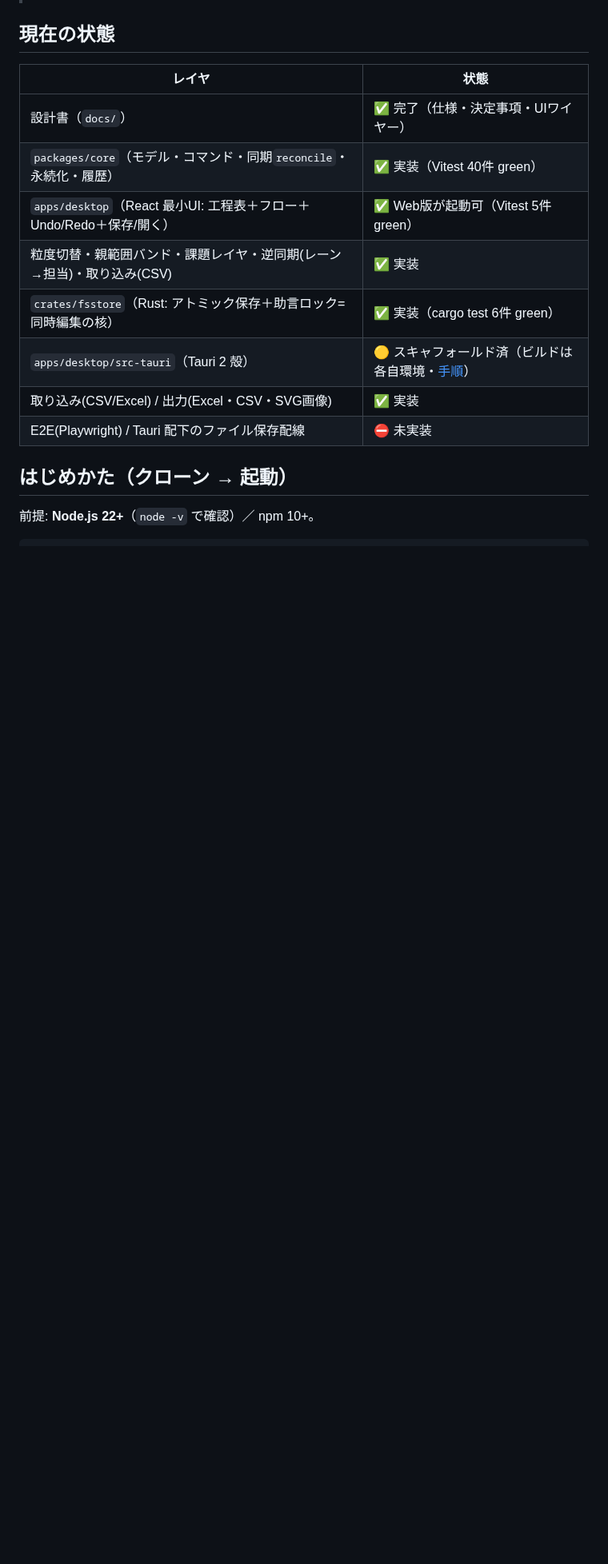
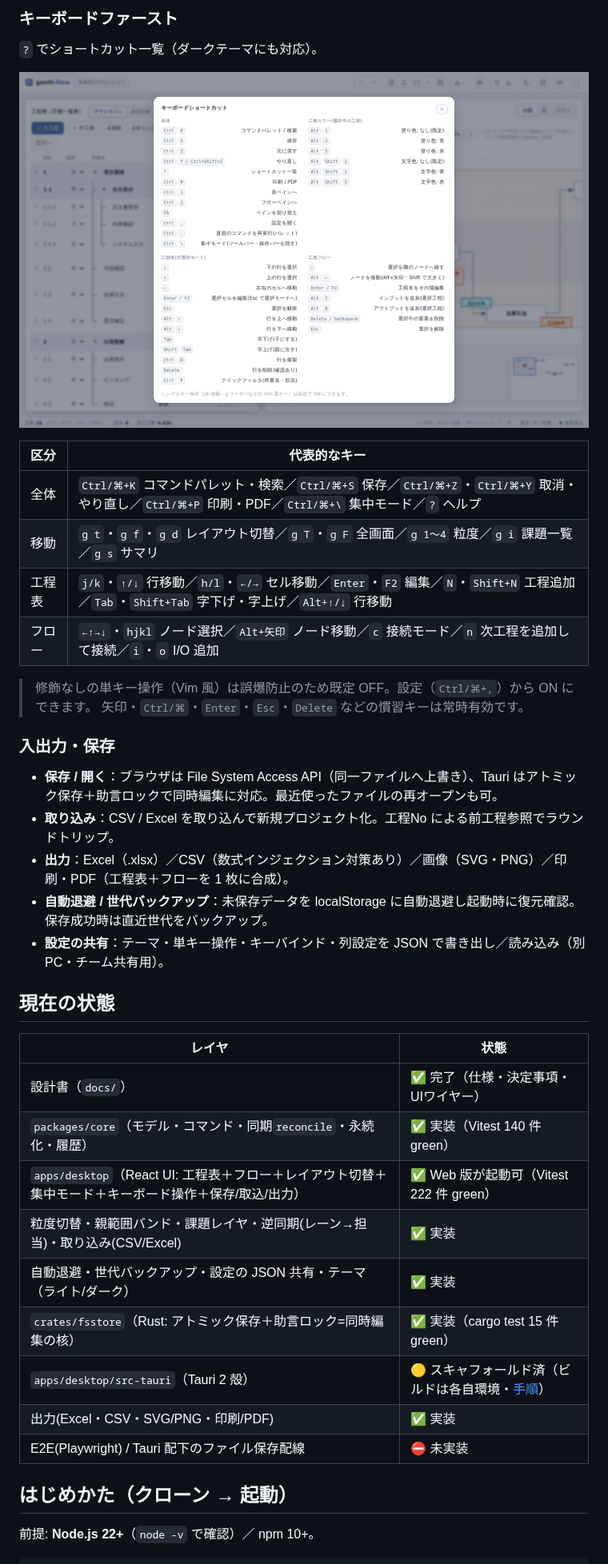
Before and after one commit to mmmsmm16/gantt-flow, a Markdown page: README.md, the part around one of its changes. Shown at 80% size. Drawn GitHub-style; pictures changed too: docs/screenshots/06-help.png (added); blank space fills up the shorter version.

```diff
--- a/README.md
+++ b/README.md
@@ -13,15 +42,39 @@
+### キーボードファースト
+
+`?` でショートカット一覧（ダークテーマにも対応）。
+
+![キーボードショートカット一覧 / ダークモード](docs/screenshots/06-help.png)
+
+| 区分 | 代表的なキー |
+|---|---|
+| 全体 | `Ctrl/⌘+K` コマンドパレット・検索／`Ctrl/⌘+S` 保存／`Ctrl/⌘+Z`・`Ctrl/⌘+Y` 取消・やり直し／`Ctrl/⌘+P` 印刷・PDF／`Ctrl/⌘+\` 集中モード／`?` ヘルプ |
+| 移動 | `g t`・`g f`・`g d` レイアウト切替／`g T`・`g F` 全画面／`g 1〜4` 粒度／`g i` 課題一覧／`g s` サマリ |
+| 工程表 | `j/k`・`↑/↓` 行移動／`h/l`・`←/→` セル移動／`Enter`・`F2` 編集／`N`・`Shift+N` 工程追加／`Tab`・`Shift+Tab` 字下げ・字上げ／`Alt+↑/↓` 行移動 |
+| フロー | `←↑→↓`・`hjkl` ノード選択／`Alt+矢印` ノード移動／`c` 接続モード／`n` 次工程を追加して接続／`i`・`o` I/O 追加 |
+
+> 修飾なしの単キー操作（Vim 風）は誤爆防止のため既定 OFF。設定（`Ctrl/⌘+,`）から ON にできます。
+> 矢印・`Ctrl/⌘`・`Enter`・`Esc`・`Delete` などの慣習キーは常時有効です。
+
+### 入出力・保存
+
+- **保存 / 開く**：ブラウザは File System Access API（同一ファイルへ上書き）、Tauri はアトミック保存＋助言ロックで同時編集に対応。最近使ったファイルの再オープンも可。
+- **取り込み**：CSV / Excel を取り込んで新規プロジェクト化。工程No による前工程参照でラウンドトリップ。
+- **出力**：Excel（.xlsx）／CSV（数式インジェクション対策あり）／画像（SVG・PNG）／印刷・PDF（工程表＋フローを 1 枚に合成）。
+- **自動退避 / 世代バックアップ**：未保存データを localStorage に自動退避し起動時に復元確認。保存成功時は直近世代をバックアップ。
+- **設定の共有**：テーマ・単キー操作・キーバインド・列設定を JSON で書き出し／読み込み（別 PC・チーム共有用）。
 
 ## 現在の状態
 
 | レイヤ | 状態 |
 |---|---|
 | 設計書（`docs/`） | ✅ 完了（仕様・決定事項・UIワイヤー） |
-| `packages/core`（モデル・コマンド・同期`reconcile`・永続化・履歴） | ✅ 実装（Vitest 40件 green） |
-| `apps/desktop`（React 最小UI: 工程表＋フロー＋Undo/Redo＋保存/開く） | ✅ Web版が起動可（Vitest 5件 green） |
-| 粒度切替・親範囲バンド・課題レイヤ・逆同期(レーン→担当)・取り込み(CSV) | ✅ 実装 |
-| `crates/fsstore`（Rust: アトミック保存＋助言ロック=同時編集の核） | ✅ 実装（cargo test 6件 green） |
+| `packages/core`（モデル・コマンド・同期`reconcile`・永続化・履歴） | ✅ 実装（Vitest 140 件 green） |
+| `apps/desktop`（React UI: 工程表＋フロー＋レイアウト切替＋集中モード＋キーボード操作＋保存/取込/出力） | ✅ Web 版が起動可（Vitest 222 件 green） |
+| 粒度切替・親範囲バンド・課題レイヤ・逆同期(レーン→担当)・取り込み(CSV/Excel) | ✅ 実装 |
+| 自動退避・世代バックアップ・設定の JSON 共有・テーマ（ライト/ダーク） | ✅ 実装 |
+| `crates/fsstore`（Rust: アトミック保存＋助言ロック=同時編集の核） | ✅ 実装（cargo test 15 件 green） |
 | `apps/desktop/src-tauri`（Tauri 2 殻） | 🟡 スキャフォールド済（ビルドは各自環境・[手順](apps/desktop/src-tauri/README.md)） |
-| 取り込み(CSV/Excel) / 出力(Excel・CSV・SVG画像) | ✅ 実装 |
+| 出力(Excel・CSV・SVG/PNG・印刷/PDF) | ✅ 実装 |
 | E2E(Playwright) / Tauri 配下のファイル保存配線 | ⛔ 未実装 |
 
 ## はじめかた（クローン → 起動）
```
Also changed, not shown: other parts of README.md (+45 -11 lines), docs/screenshots/01-welcome.png (added), docs/screenshots/02-split.png (added), docs/screenshots/03-table.png (added), docs/screenshots/04-flow.png (added), docs/screenshots/05-dark.png (added).
